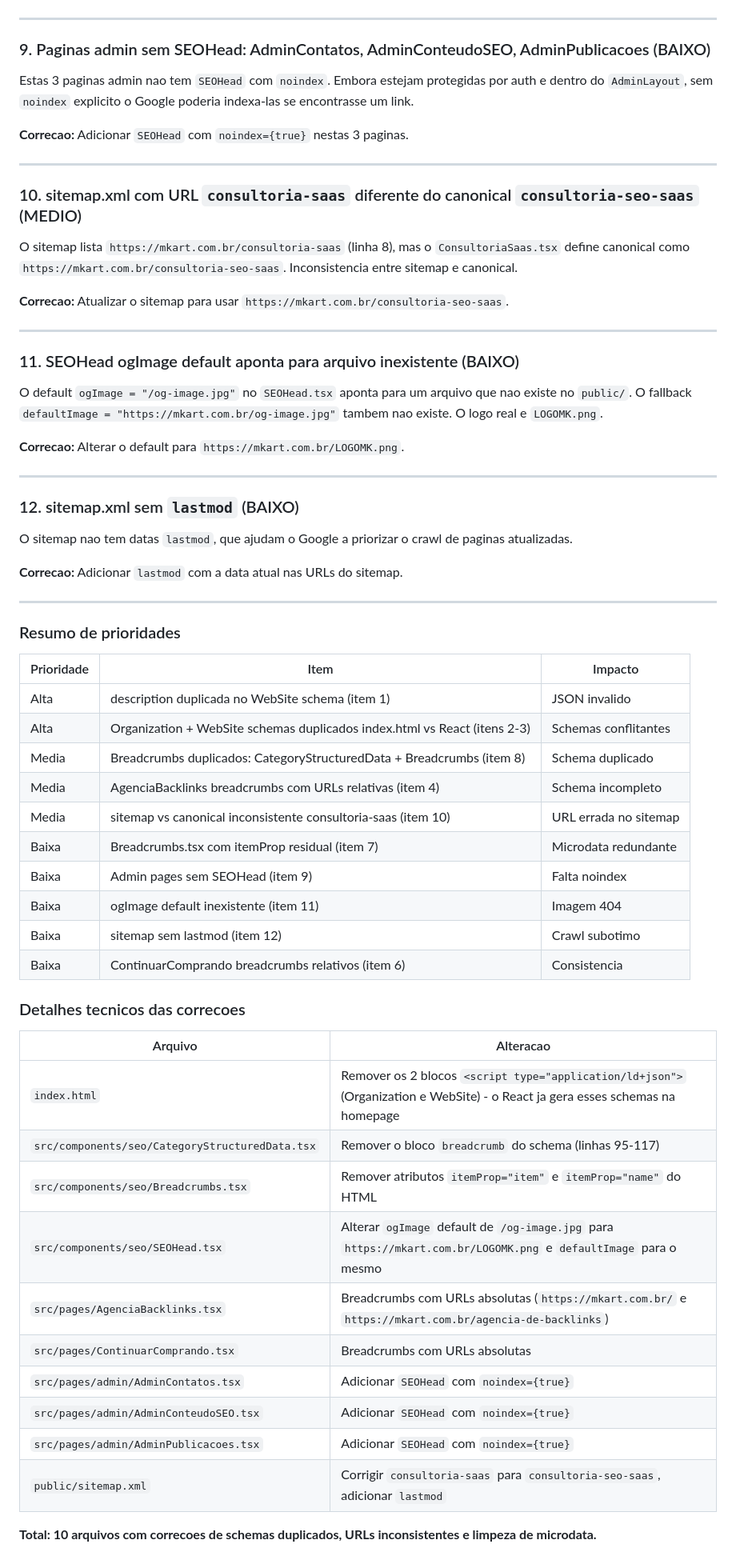
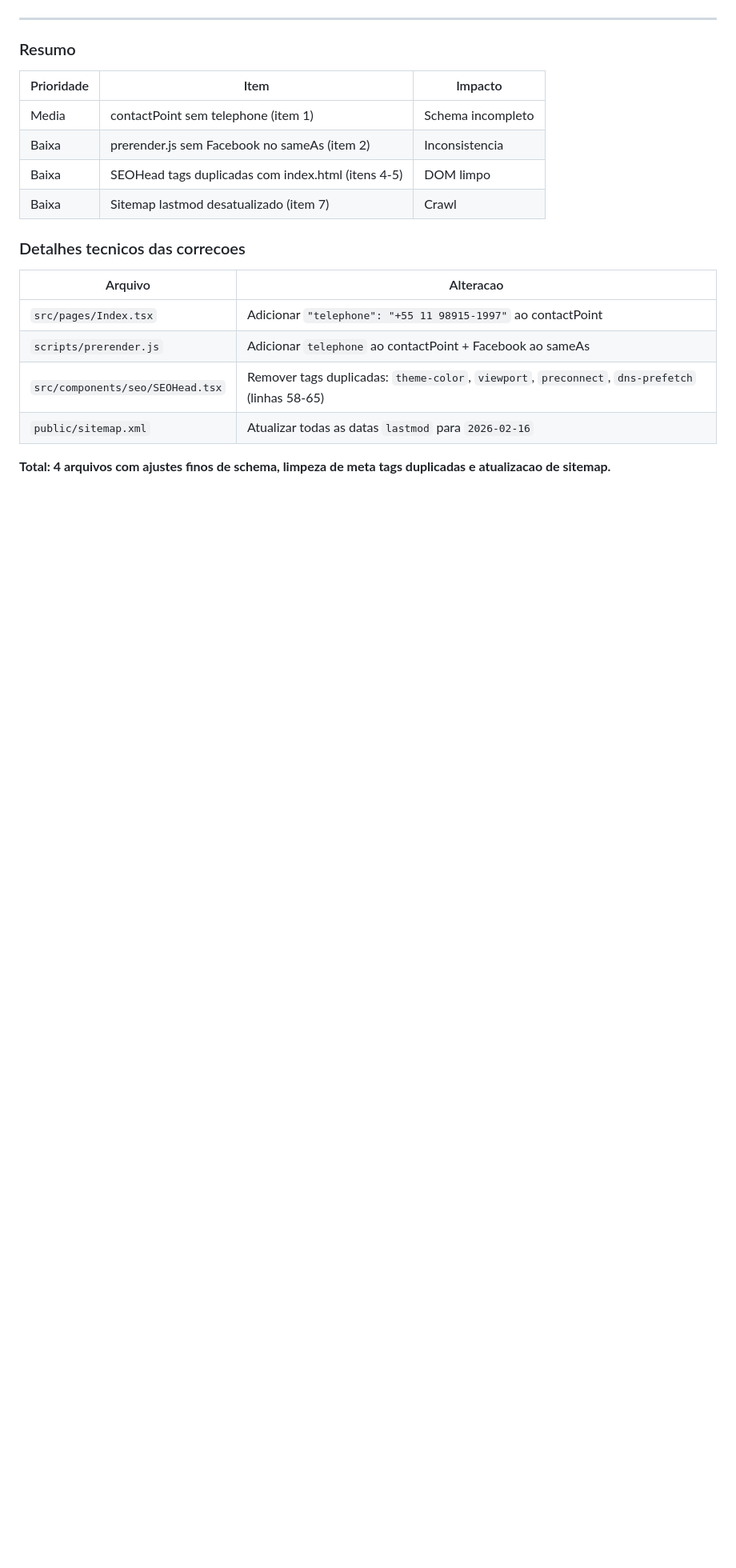
Before and after one commit to marconez777/seo-semantic-masterclass, a Markdown page: .lovable/plan.md, the part around one of its changes. Shown at 80% size. GitHub-like rendering; blank space fills up the shorter version.

```diff
--- a/.lovable/plan.md
+++ b/.lovable/plan.md
@@ -79,66 +64,22 @@ Isso gera dois BreadcrumbList schemas na mesma pagina.
 
 ---
 
-### 9. Paginas admin sem SEOHead: AdminContatos, AdminConteudoSEO, AdminPublicacoes (BAIXO)
-
-Estas 3 paginas admin nao tem `SEOHead` com `noindex`. Embora estejam protegidas por auth e dentro do `AdminLayout`, sem `noindex` explicito o Google poderia indexa-las se encontrasse um link.
-
-**Correcao:** Adicionar `SEOHead` com `noindex={true}` nestas 3 paginas.
-
----
-
-### 10. sitemap.xml com URL `consultoria-saas` diferente do canonical `consultoria-seo-saas` (MEDIO)
-
-O sitemap lista `https://mkart.com.br/consultoria-saas` (linha 8), mas o `ConsultoriaSaas.tsx` define canonical como `https://mkart.com.br/consultoria-seo-saas`. Inconsistencia entre sitemap e canonical.
-
-**Correcao:** Atualizar o sitemap para usar `https://mkart.com.br/consultoria-seo-saas`.
-
----
-
-### 11. SEOHead ogImage default aponta para arquivo inexistente (BAIXO)
-
-O default `ogImage = "/og-image.jpg"` no `SEOHead.tsx` aponta para um arquivo que nao existe no `public/`. O fallback `defaultImage = "https://mkart.com.br/og-image.jpg"` tambem nao existe. O logo real e `LOGOMK.png`.
-
-**Correcao:** Alterar o default para `https://mkart.com.br/LOGOMK.png`.
-
----
-
-### 12. sitemap.xml sem `lastmod` (BAIXO)
-
-O sitemap nao tem datas `lastmod`, que ajudam o Google a priorizar o crawl de paginas atualizadas.
-
-**Correcao:** Adicionar `lastmod` com a data atual nas URLs do sitemap.
-
----
-
-### Resumo de prioridades
+### Resumo
 
 | Prioridade | Item | Impacto |
 |-----------|------|---------|
-| Alta | description duplicada no WebSite schema (item 1) | JSON invalido |
-| Alta | Organization + WebSite schemas duplicados index.html vs React (itens 2-3) | Schemas conflitantes |
-| Media | Breadcrumbs duplicados: CategoryStructuredData + Breadcrumbs (item 8) | Schema duplicado |
-| Media | AgenciaBacklinks breadcrumbs com URLs relativas (item 4) | Schema incompleto |
-| Media | sitemap vs canonical inconsistente consultoria-saas (item 10) | URL errada no sitemap |
-| Baixa | Breadcrumbs.tsx com itemProp residual (item 7) | Microdata redundante |
-| Baixa | Admin pages sem SEOHead (item 9) | Falta noindex |
-| Baixa | ogImage default inexistente (item 11) | Imagem 404 |
-| Baixa | sitemap sem lastmod (item 12) | Crawl subotimo |
-| Baixa | ContinuarComprando breadcrumbs relativos (item 6) | Consistencia |
+| Media | contactPoint sem telephone (item 1) | Schema incompleto |
+| Baixa | prerender.js sem Facebook no sameAs (item 2) | Inconsistencia |
+| Baixa | SEOHead tags duplicadas com index.html (itens 4-5) | DOM limpo |
+| Baixa | Sitemap lastmod desatualizado (item 7) | Crawl |
 
 ### Detalhes tecnicos das correcoes
 
 | Arquivo | Alteracao |
 |---------|----------|
-| `index.html` | Remover os 2 blocos `<script type="application/ld+json">` (Organization e WebSite) - o React ja gera esses schemas na homepage |
-| `src/components/seo/CategoryStructuredData.tsx` | Remover o bloco `breadcrumb` do schema (linhas 95-117) |
-| `src/components/seo/Breadcrumbs.tsx` | Remover atributos `itemProp="item"` e `itemProp="name"` do HTML |
-| `src/components/seo/SEOHead.tsx` | Alterar `ogImage` default de `/og-image.jpg` para `https://mkart.com.br/LOGOMK.png` e `defaultImage` para o mesmo |
-| `src/pages/AgenciaBacklinks.tsx` | Breadcrumbs com URLs absolutas (`https://mkart.com.br/` e `https://mkart.com.br/agencia-de-backlinks`) |
-| `src/pages/ContinuarComprando.tsx` | Breadcrumbs com URLs absolutas |
-| `src/pages/admin/AdminContatos.tsx` | Adicionar `SEOHead` com `noindex={true}` |
-| `src/pages/admin/AdminConteudoSEO.tsx` | Adicionar `SEOHead` com `noindex={true}` |
-| `src/pages/admin/AdminPublicacoes.tsx` | Adicionar `SEOHead` com `noindex={true}` |
-| `public/sitemap.xml` | Corrigir `consultoria-saas` para `consultoria-seo-saas`, adicionar `lastmod` |
+| `src/pages/Index.tsx` | Adicionar `"telephone": "+55 11 98915-1997"` ao contactPoint |
+| `scripts/prerender.js` | Adicionar `telephone` ao contactPoint + Facebook ao sameAs |
+| `src/components/seo/SEOHead.tsx` | Remover tags duplicadas: `theme-color`, `viewport`, `preconnect`, `dns-prefetch` (linhas 58-65) |
+| `public/sitemap.xml` | Atualizar todas as datas `lastmod` para `2026-02-16` |
 
-**Total: 10 arquivos com correcoes de schemas duplicados, URLs inconsistentes e limpeza de microdata.**
+**Total: 4 arquivos com ajustes finos de schema, limpeza de meta tags duplicadas e atualizacao de sitemap.**
```
Also changed, not shown: other parts of .lovable/plan.md (+24 -39 lines).
